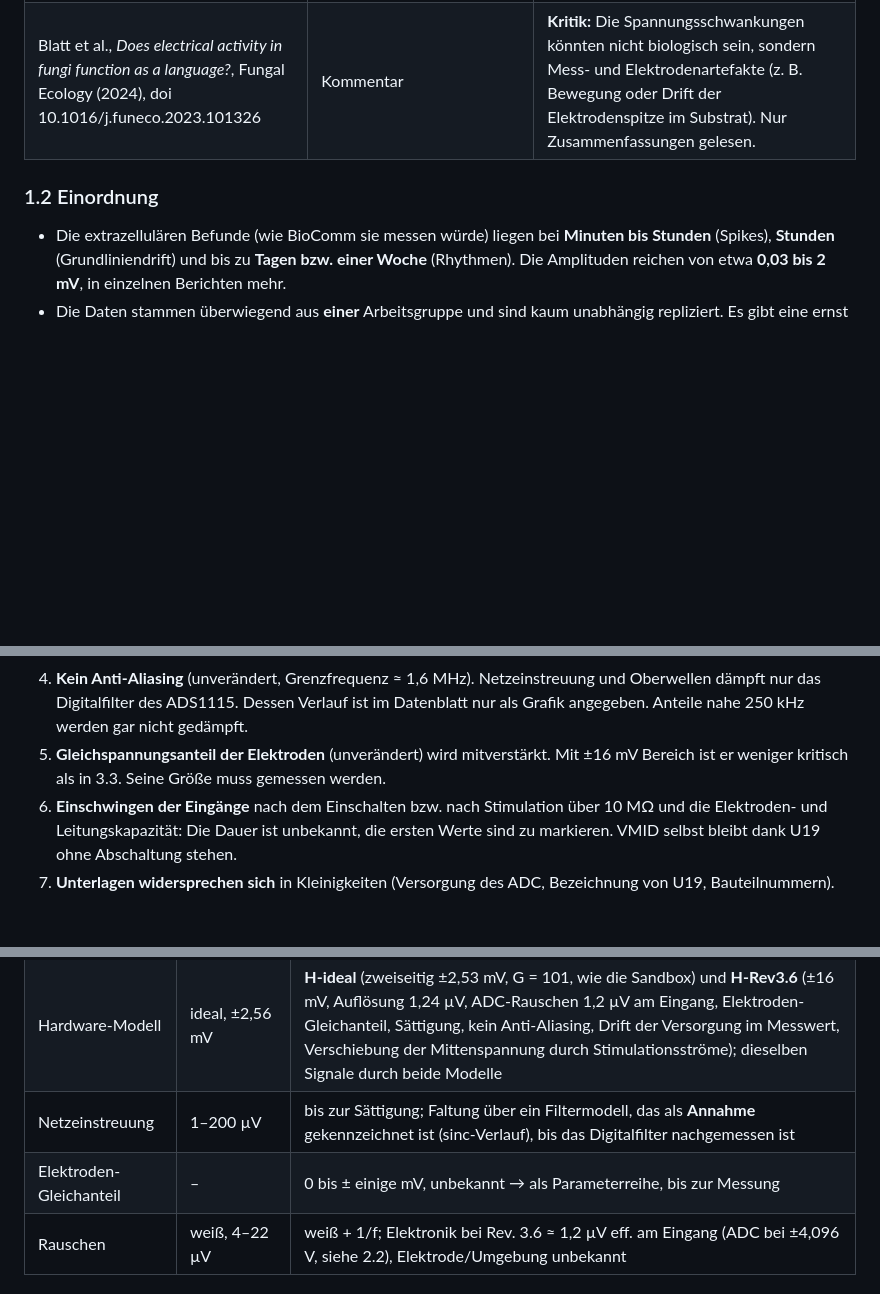
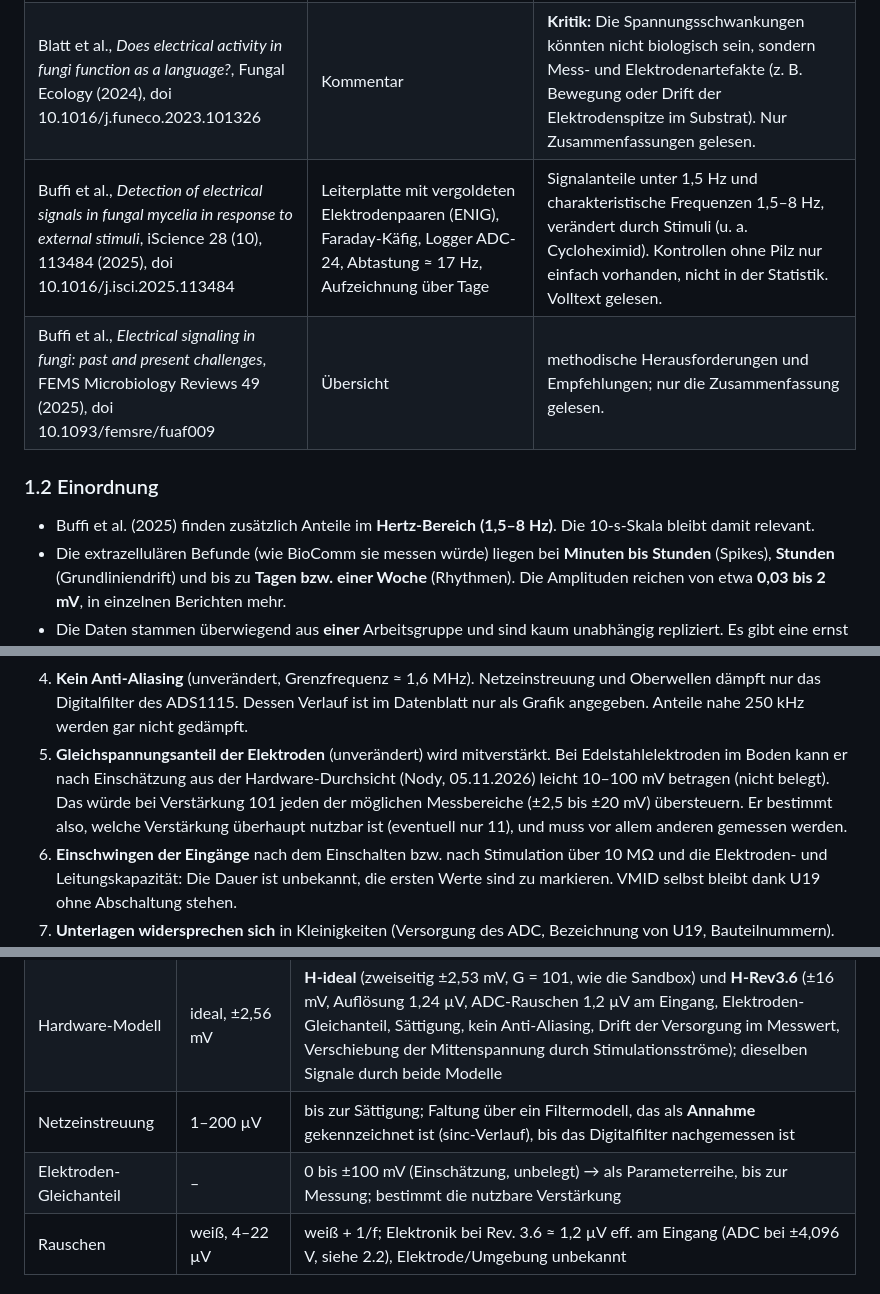
Before and after one commit to starvolution-lgtm/openmyconet, a Markdown page: analyse/musicminer/PRUEFUNG_QUELLEN_HARDWARE.md, 3 parts joined by grey strips. Rendered like a GitHub page; blank space fills up the shorter version.

Commit message:
Analyse: Buffi et al. 2025 und Elektroden-Offset in Pruefung und Phase B
Co-Authored-By: Claude Opus 5.5 <noreply@anthropic.com>

```diff
--- a/analyse/musicminer/PRUEFUNG_QUELLEN_HARDWARE.md
+++ b/analyse/musicminer/PRUEFUNG_QUELLEN_HARDWARE.md
@@ -19,9 +19,13 @@ und Datenblättern. Gemessen an der BioComm-Hardware ist noch nichts. Für Phase
 | Fukasawa, Akai, Takehi, Osada, *Electrical integrity and week-long oscillation in fungal mycelia*, Sci. Rep. 14, 15601 (2024), doi 10.1038/s41598-024-66223-6 | *Pholiota brunnescens* auf Agar mit Holzköder, über **100 Tage** aufgezeichnet | gerichteter Potenzialfluss vom Köder ins übrige Myzel, nach etwa 60 Tagen Schwingungen mit etwa **einer Woche** Periode. Die Arbeit fasst die berichteten Perioden zusammen: Millisekunden bis 20–40 s (aktionspotenzialähnlich), etwa 30 min (Fruchtkörper), 20–24 h (tagesrhythmisch). |
 | Olsson & Hansson, Naturwissenschaften 82, 30–31 (1995); Slayman, Long & Gradmann, BBA 426, 732–744 (1976) | **intrazelluläre** Ableitung (*Armillaria*, *Pleurotus* bzw. *Neurospora*) | aktionspotenzialähnliche Aktivität, schneller als die extrazellulären Befunde. Volltexte nicht geprüft, nur Sekundärquellen. |
 | Blatt et al., *Does electrical activity in fungi function as a language?*, Fungal Ecology (2024), doi 10.1016/j.funeco.2023.101326 | Kommentar | **Kritik:** Die Spannungsschwankungen könnten nicht biologisch sein, sondern Mess- und Elektrodenartefakte (z. B. Bewegung oder Drift der Elektrodenspitze im Substrat). Nur Zusammenfassungen gelesen. |
+| Buffi et al., *Detection of electrical signals in fungal mycelia in response to external stimuli*, iScience 28 (10), 113484 (2025), doi 10.1016/j.isci.2025.113484 | Leiterplatte mit vergoldeten Elektrodenpaaren (ENIG), Faraday-Käfig, Logger ADC-24, Abtastung ≈ 17 Hz, Aufzeichnung über Tage | Signalanteile unter 1,5 Hz und charakteristische Frequenzen 1,5–8 Hz, verändert durch Stimuli (u. a. Cycloheximid). Kontrollen ohne Pilz nur einfach vorhanden, nicht in der Statistik. Volltext gelesen. |
+| Buffi et al., *Electrical signaling in fungi: past and present challenges*, FEMS Microbiology Reviews 49 (2025), doi 10.1093/femsre/fuaf009 | Übersicht | methodische Herausforderungen und Empfehlungen; nur die Zusammenfassung gelesen. |
 
 ### 1.2 Einordnung
 
+- Buffi et al. (2025) finden zusätzlich Anteile im **Hertz-Bereich (1,5–8 Hz)**. Die 10-s-Skala bleibt
+  damit relevant.
 - Die extrazellulären Befunde (wie BioComm sie messen würde) liegen bei **Minuten bis Stunden**
   (Spikes), **Stunden** (Grundliniendrift) und bis zu **Tagen bzw. einer Woche** (Rhythmen). Die
   Amplituden reichen von etwa **0,03 bis 2 mV**, in einzelnen Berichten mehr.
@@ -118,8 +122,11 @@ Offen (Stand vor der Änderung):
 4. **Kein Anti-Aliasing** (unverändert, Grenzfrequenz ≈ 1,6 MHz). Netzeinstreuung und Oberwellen
    dämpft nur das Digitalfilter des ADS1115. Dessen Verlauf ist im Datenblatt nur als Grafik
    angegeben. Anteile nahe 250 kHz werden gar nicht gedämpft.
-5. **Gleichspannungsanteil der Elektroden** (unverändert) wird mitverstärkt. Mit ±16 mV Bereich
-   ist er weniger kritisch als in 3.3. Seine Größe muss gemessen werden.
+5. **Gleichspannungsanteil der Elektroden** (unverändert) wird mitverstärkt. Bei Edelstahlelektroden
+   im Boden kann er nach Einschätzung aus der Hardware-Durchsicht (Nody, 05.11.2026) leicht 10–100 mV
+   betragen (nicht belegt). Das würde bei Verstärkung 101 jeden der möglichen Messbereiche (±2,5 bis
+   ±20 mV) übersteuern. Er bestimmt also, welche Verstärkung überhaupt nutzbar ist (eventuell nur 11),
+   und muss vor allem anderen gemessen werden.
 6. **Einschwingen der Eingänge** nach dem Einschalten bzw. nach Stimulation über 10 MΩ und die
    Elektroden- und Leitungskapazität: Die Dauer ist unbekannt, die ersten Werte sind zu
    markieren. VMID selbst bleibt dank U19 ohne Abschaltung stehen.
@@ -149,7 +156,7 @@ Offen (Stand vor der Änderung):
 | Grundliniendrift | 0,01–5 µV/s | Wellen von **1–12 h**, 0,1–1 mV; dazu langsame Rhythmen (30 min, 24 h). Wochenperioden passen nicht in die Laufzeit der Testsignale, nur als Hinweis. |
 | Hardware-Modell | ideal, ±2,56 mV | **H-ideal** (zweiseitig ±2,53 mV, G = 101, wie die Sandbox) und **H-Rev3.6** (±16 mV, Auflösung 1,24 µV, ADC-Rauschen 1,2 µV am Eingang, Elektroden-Gleichanteil, Sättigung, kein Anti-Aliasing, Drift der Versorgung im Messwert, Verschiebung der Mittenspannung durch Stimulationsströme); dieselben Signale durch beide Modelle |
 | Netzeinstreuung | 1–200 µV | bis zur Sättigung; Faltung über ein Filtermodell, das als **Annahme** gekennzeichnet ist (sinc-Verlauf), bis das Digitalfilter nachgemessen ist |
-| Elektroden-Gleichanteil | – | 0 bis ± einige mV, unbekannt → als Parameterreihe, bis zur Messung |
+| Elektroden-Gleichanteil | – | 0 bis ±100 mV (Einschätzung, unbelegt) → als Parameterreihe, bis zur Messung; bestimmt die nutzbare Verstärkung |
 | Rauschen | weiß, 4–22 µV | weiß + 1/f; Elektronik bei Rev. 3.6 ≈ 1,2 µV eff. am Eingang (ADC bei ±4,096 V, siehe 2.2), Elektrode/Umgebung unbekannt |
 
 ## 4. Was nur durch Messungen an der Hardware zu klären ist
```
Also changed, not shown: analyse/musicminer/PHASE_B_VORBEREITUNG.md (+2 -1 lines).
